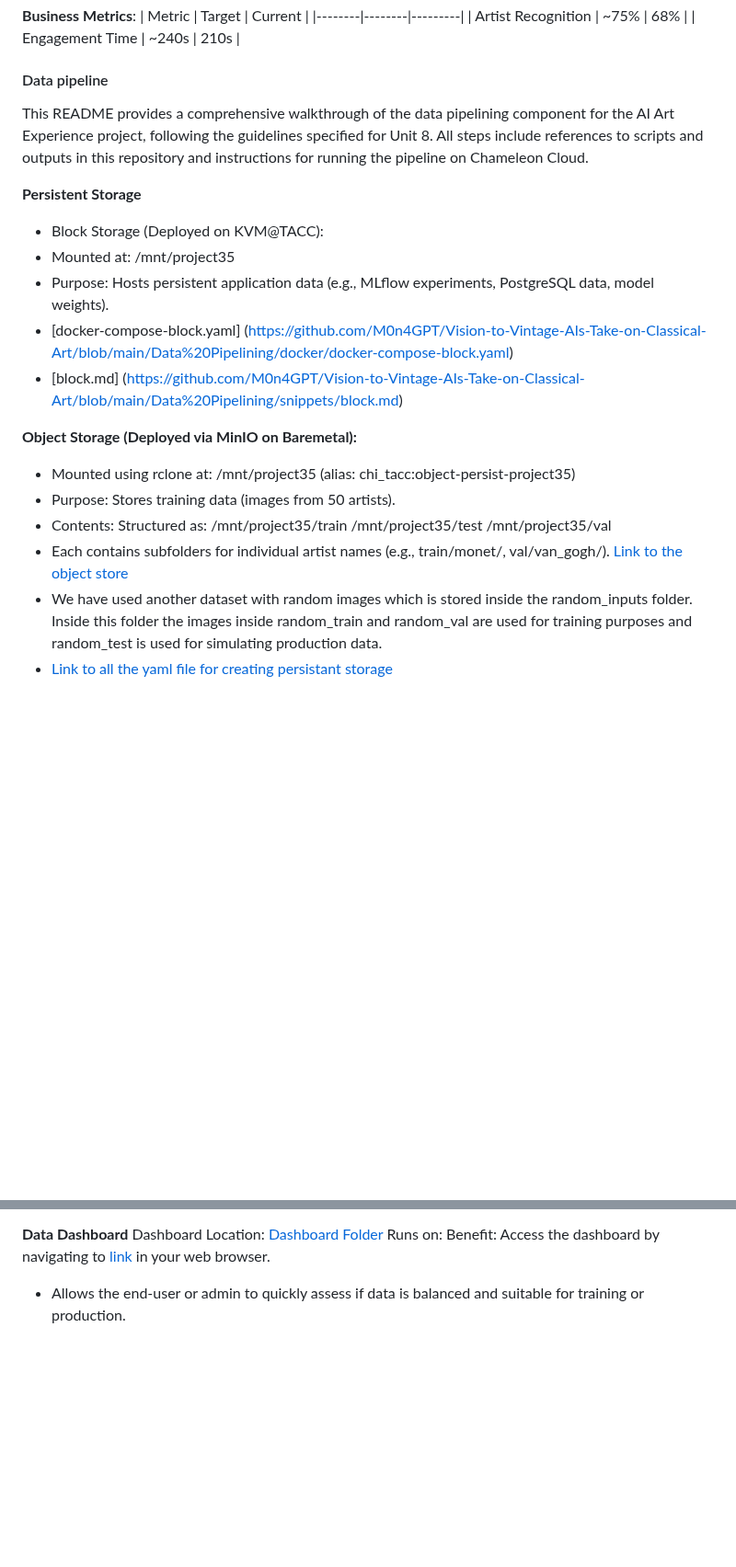
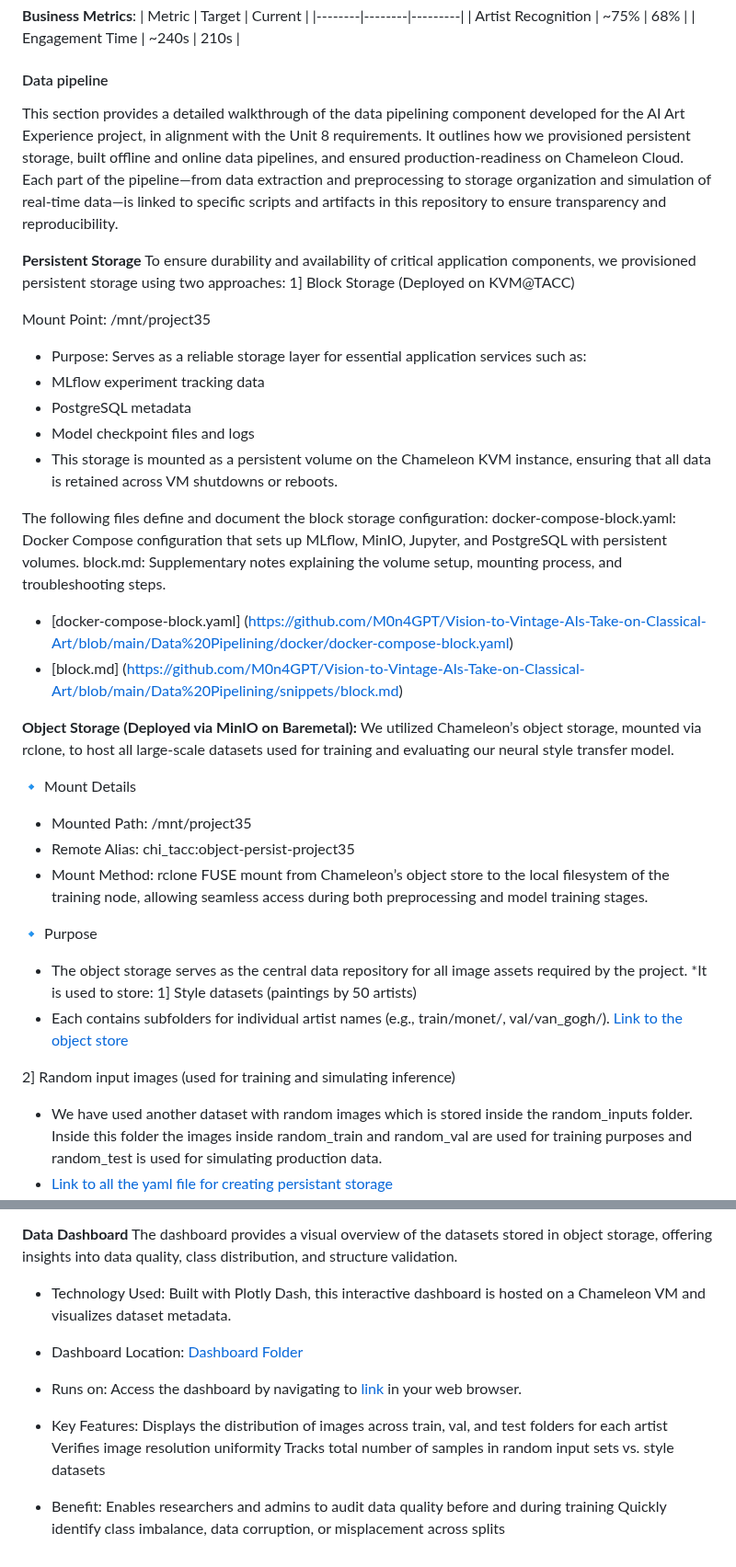
Before and after one commit to M0n4GPT/Vision-to-Vintage-AIs-Take-on-Classical-Art, a Markdown page: README.md, 2 parts joined by grey strips. Shown at 92% size. Rendered like a GitHub page; blank space fills up the shorter version.

```diff
--- a/README.md
+++ b/README.md
@@ -273,24 +273,41 @@ Satisfies Unit 7:
 -->
 
 #### Data pipeline
-This README provides a comprehensive walkthrough of the data pipelining component for the AI Art Experience project, following the guidelines specified for Unit 8.
-All steps include references to scripts and outputs in this repository and instructions for running the pipeline on Chameleon Cloud.
+This section provides a detailed walkthrough of the data pipelining component developed for the AI Art Experience project, in alignment with the Unit 8 requirements. It outlines how we provisioned persistent storage, built offline and online data pipelines, and ensured production-readiness on Chameleon Cloud. Each part of the pipeline—from data extraction and preprocessing to storage organization and simulation of real-time data—is linked to specific scripts and artifacts in this repository to ensure transparency and reproducibility.
 
 **Persistent Storage**
-* Block Storage (Deployed on KVM@TACC):
-* Mounted at: /mnt/project35
-* Purpose: Hosts persistent application data (e.g., MLflow experiments, PostgreSQL data, model weights).
+To ensure durability and availability of critical application components, we provisioned persistent storage using two approaches:
+1] Block Storage (Deployed on KVM@TACC)
+
+Mount Point: /mnt/project35
+* Purpose: Serves as a reliable storage layer for essential application services such as:
+* MLflow experiment tracking data
+* PostgreSQL metadata
+* Model checkpoint files and logs
+* This storage is mounted as a persistent volume on the Chameleon KVM instance, ensuring that all data is retained across VM shutdowns or reboots.
+
+The following files define and document the block storage configuration:
+docker-compose-block.yaml: Docker Compose configuration that sets up MLflow, MinIO, Jupyter, and PostgreSQL with persistent volumes.
+block.md: Supplementary notes explaining the volume setup, mounting process, and troubleshooting steps.
+
 * [docker-compose-block.yaml] (https://github.com/M0n4GPT/Vision-to-Vintage-AIs-Take-on-Classical-Art/blob/main/Data%20Pipelining/docker/docker-compose-block.yaml)
 * [block.md] (https://github.com/M0n4GPT/Vision-to-Vintage-AIs-Take-on-Classical-Art/blob/main/Data%20Pipelining/snippets/block.md)
 
 **Object Storage (Deployed via MinIO on Baremetal):**
-* Mounted using rclone at: /mnt/project35 (alias: chi_tacc:object-persist-project35)
-* Purpose: Stores training data (images from 50 artists).
-* Contents: Structured as:
-  /mnt/project35/train
-  /mnt/project35/test
-  /mnt/project35/val
+We utilized Chameleon’s object storage, mounted via rclone, to host all large-scale datasets used for training and evaluating our neural style transfer model.
+
+🔹 Mount Details
+* Mounted Path: /mnt/project35
+* Remote Alias: chi_tacc:object-persist-project35
+* Mount Method: rclone FUSE mount from Chameleon’s object store to the local filesystem of the training node, allowing seamless access during both preprocessing and model training stages.
+
+🔹 Purpose
+* The object storage serves as the central data repository for all image assets required by the project.
+*It is used to store:
+1] Style datasets (paintings by 50 artists)
 * Each contains subfolders for individual artist names (e.g., train/monet/, val/van_gogh/). [Link to the object store](https://chi.tacc.chameleoncloud.org/project/containers/container/object-persist-project35)
+
+2] Random input images (used for training and simulating inference)
 * We have used another dataset with random images which is stored inside the random_inputs folder. Inside this folder the images inside random_train and random_val are used for training purposes and random_test is used for simulating production data.
 * [Link to all the yaml file for creating persistant storage](https://github.com/M0n4GPT/Vision-to-Vintage-AIs-Take-on-Classical-Art/tree/main/Data%20Pipelining/docker)
 * [Link to the snippets folder with .md files](https://github.com/M0n4GPT/Vision-to-Vintage-AIs-Take-on-Classical-Art/tree/main/Data%20Pipelining/snippets)
@@ -325,6 +382,14 @@ Dataset
 
 **Data Dashboard**
-Dashboard Location: [Dashboard Folder](https://github.com/M0n4GPT/Vision-to-Vintage-AIs-Take-on-Classical-Art/tree/main/Data%20Pipelining/Data%20Dashboard)
-Runs on:
-Benefit: Access the dashboard by navigating to [link](http://129.114.25.100:8050) in your web browser.
-* Allows the end-user or admin to quickly assess if data is balanced and suitable for training or production.
+The dashboard provides a visual overview of the datasets stored in object storage, offering insights into data quality, class distribution, and structure validation.
+* Technology Used: Built with Plotly Dash, this interactive dashboard is hosted on a Chameleon VM and visualizes dataset metadata.
+* Dashboard Location: [Dashboard Folder](https://github.com/M0n4GPT/Vision-to-Vintage-AIs-Take-on-Classical-Art/tree/main/Data%20Pipelining/Data%20Dashboard)
+* Runs on:  Access the dashboard by navigating to [link](http://129.114.25.100:8050) in your web browser.
+* Key Features:
+     Displays the distribution of images across train, val, and test folders for each artist
+     Verifies image resolution uniformity
+     Tracks total number of samples in random input sets vs. style datasets
+
+* Benefit:
+     Enables researchers and admins to audit data quality before and during training
+     Quickly identify class imbalance, data corruption, or misplacement across splits
```
Also changed, not shown: other parts of README.md (+53 -13 lines).
